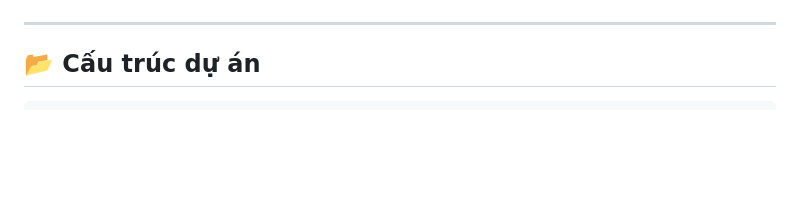
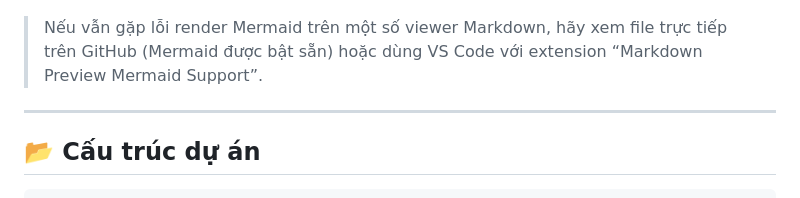
Before and after one commit to dungle03/rag-pdf, a Markdown page: README.md, the part around one of its changes. GitHub-like rendering; blank space fills up the shorter version.

````diff
--- a/README.md
+++ b/README.md
@@ -46,5 +46,7 @@ flowchart LR
     A --> U
 ```
+
+> Nếu vẫn gặp lỗi render Mermaid trên một số viewer Markdown, hãy xem file trực tiếp trên GitHub (Mermaid được bật sẵn) hoặc dùng VS Code với extension “Markdown Preview Mermaid Support”.
 
 ---
 
````
Also changed, not shown: other parts of README.md (+10 -10 lines).
